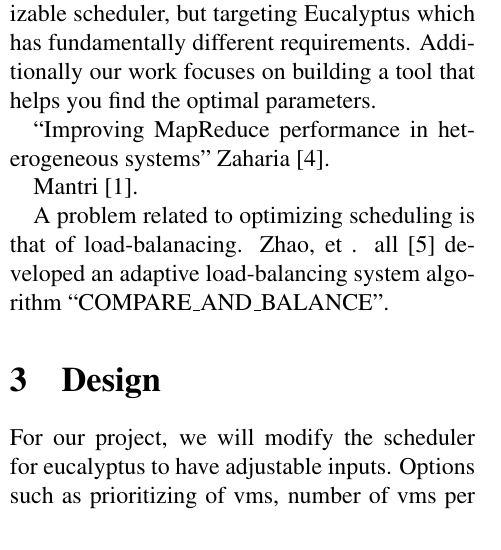
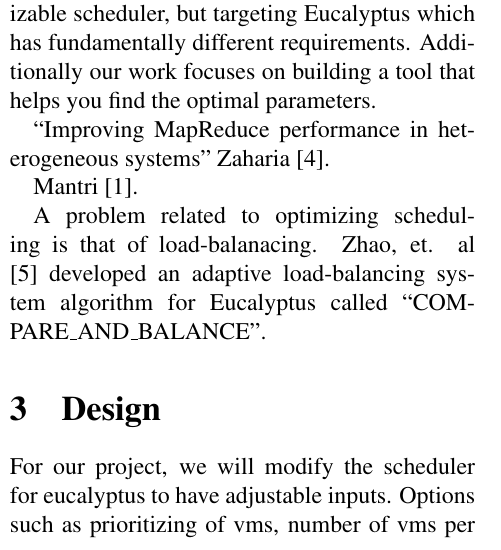
Before and after one commit to cs525-koala/documents, a LaTeX paper (survey/paper.tex, which reads survey/related.tex): part of one column of page 1 of 3, cut so that both start at the same text. Compiled offline with pdfLaTeX.

Commit message:
related: touchup a bit.

```diff
--- a/survey/related.tex
+++ b/survey/related.tex
@@ -33,6 +33,6 @@ helps you find the optimal parameters.
 Mantri~\cite{Mantri}.
 
 %% Zhao work on adaptive load-balancing.
-A problem related to optimizing scheduling is that of load-balanacing.  Zhao, et
-. all~\cite{Zhao} developed an adaptive load-balancing system algorithm
-``COMPARE\_AND\_BALANCE''.
+A problem related to optimizing scheduling is that of load-balanacing.  Zhao,
+et. al ~\cite{Zhao} developed an adaptive load-balancing system algorithm for
+Eucalyptus called ``COMPARE\_AND\_BALANCE''.
```
Also changed, not shown: survey/related.tex (8 more changed lines).
